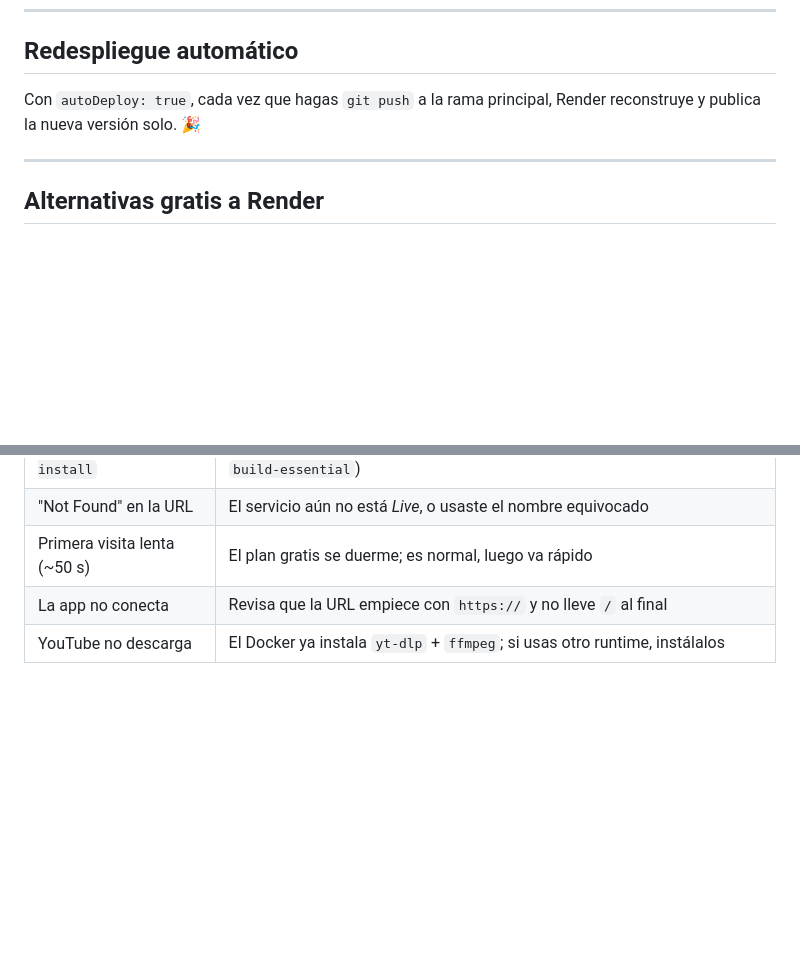
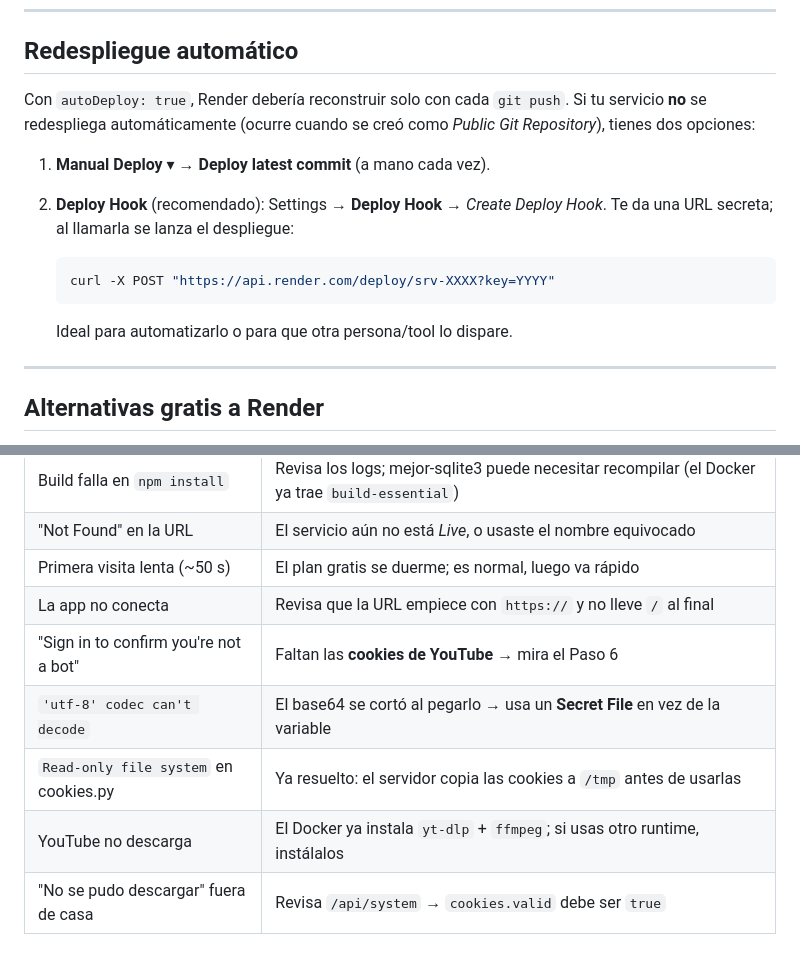
Before and after one commit to raykozabala/sonora-music, a Markdown page: GUIA_RENDER.md, 2 parts joined by grey strips. GitHub-like rendering; blank space fills up the shorter version.

````diff
--- a/GUIA_RENDER.md
+++ b/GUIA_RENDER.md
@@ -126,8 +189,19 @@ En Render → tu servicio → **Environment**:
 
 ## Redespliegue automático
 
-Con `autoDeploy: true`, cada vez que hagas `git push` a la rama principal,
-Render reconstruye y publica la nueva versión solo. 🎉
+Con `autoDeploy: true`, Render debería reconstruir solo con cada `git push`.
+Si tu servicio **no** se redespliega automáticamente (ocurre cuando se creó
+como *Public Git Repository*), tienes dos opciones:
+
+1. **Manual Deploy** ▾ → **Deploy latest commit** (a mano cada vez).
+2. **Deploy Hook** (recomendado): Settings → **Deploy Hook** → *Create Deploy Hook*.
+   Te da una URL secreta; al llamarla se lanza el despliegue:
+
+   ```bash
+   curl -X POST "https://api.render.com/deploy/srv-XXXX?key=YYYY"
+   ```
+
+   Ideal para automatizarlo o para que otra persona/tool lo dispare.
 
 ---
 
@@ -156,4 +230,8 @@ Si Render te pide tarjeta y prefieres otra opción:
 | "Not Found" en la URL                | El servicio aún no está *Live*, o usaste el nombre equivocado          |
 | Primera visita lenta (~50 s)         | El plan gratis se duerme; es normal, luego va rápido                   |
 | La app no conecta                    | Revisa que la URL empiece con `https://` y no lleve `/` al final       |
+| "Sign in to confirm you're not a bot" | Faltan las **cookies de YouTube** → mira el Paso 6                    |
+| `'utf-8' codec can't decode`          | El base64 se cortó al pegarlo → usa un **Secret File** en vez de la variable |
+| `Read-only file system` en cookies.py | Ya resuelto: el servidor copia las cookies a `/tmp` antes de usarlas   |
 | YouTube no descarga                  | El Docker ya instala `yt-dlp` + `ffmpeg`; si usas otro runtime, instálalos |
+| "No se pudo descargar" fuera de casa  | Revisa `/api/system` → `cookies.valid` debe ser `true`                  |
````
Also changed, not shown: other parts of GUIA_RENDER.md (+63 -0 lines).
